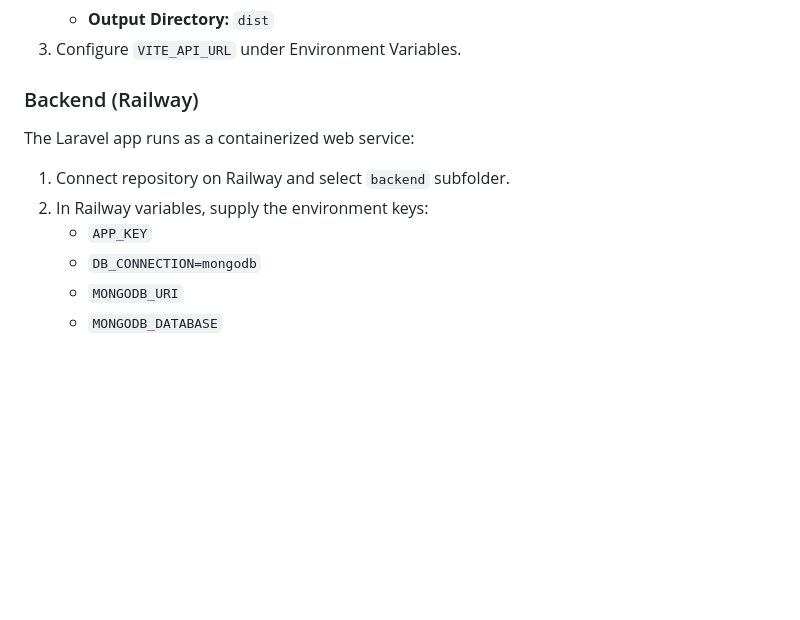
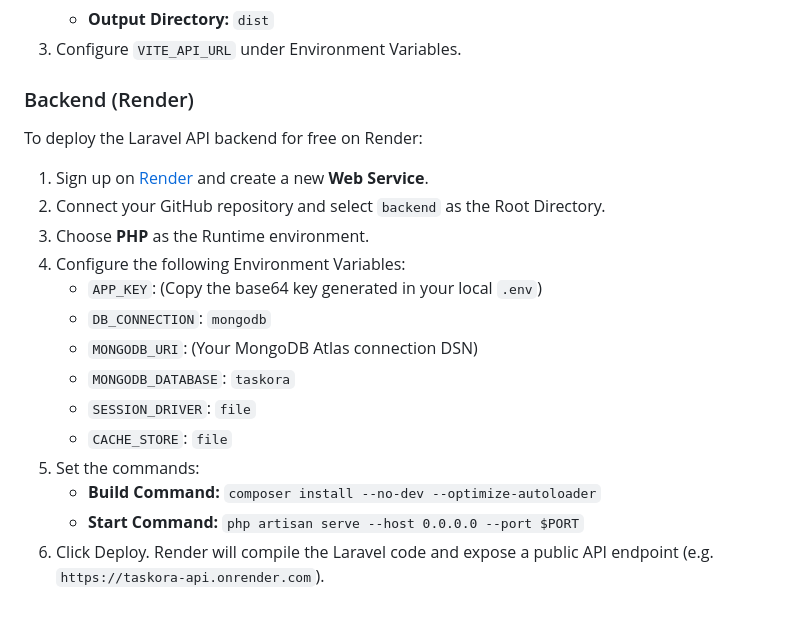
Before and after one commit to Lakshmi-Madhuksha-13/O2H---PRATICE-TASK-, a Markdown page: README.md, the part around the change. GitHub-like rendering; blank space fills up the shorter version.

Commit message:
Added Render deployment setup

```diff
--- a/README.md
+++ b/README.md
@@ -205,11 +205,19 @@ The React app builds statically on Vite:
    - **Output Directory:** `dist`
 3. Configure `VITE_API_URL` under Environment Variables.
 
-### Backend (Railway)
-The Laravel app runs as a containerized web service:
-1. Connect repository on Railway and select `backend` subfolder.
-2. In Railway variables, supply the environment keys:
-   - `APP_KEY`
-   - `DB_CONNECTION=mongodb`
-   - `MONGODB_URI`
-   - `MONGODB_DATABASE`
+### Backend (Render)
+To deploy the Laravel API backend for free on Render:
+1. Sign up on [Render](https://render.com/) and create a new **Web Service**.
+2. Connect your GitHub repository and select `backend` as the Root Directory.
+3. Choose **PHP** as the Runtime environment.
+4. Configure the following Environment Variables:
+   - `APP_KEY`: (Copy the base64 key generated in your local `.env`)
+   - `DB_CONNECTION`: `mongodb`
+   - `MONGODB_URI`: (Your MongoDB Atlas connection DSN)
+   - `MONGODB_DATABASE`: `taskora`
+   - `SESSION_DRIVER`: `file`
+   - `CACHE_STORE`: `file`
+5. Set the commands:
+   - **Build Command:** `composer install --no-dev --optimize-autoloader`
+   - **Start Command:** `php artisan serve --host 0.0.0.0 --port $PORT`
+6. Click Deploy. Render will compile the Laravel code and expose a public API endpoint (e.g. `https://taskora-api.onrender.com`).
```
